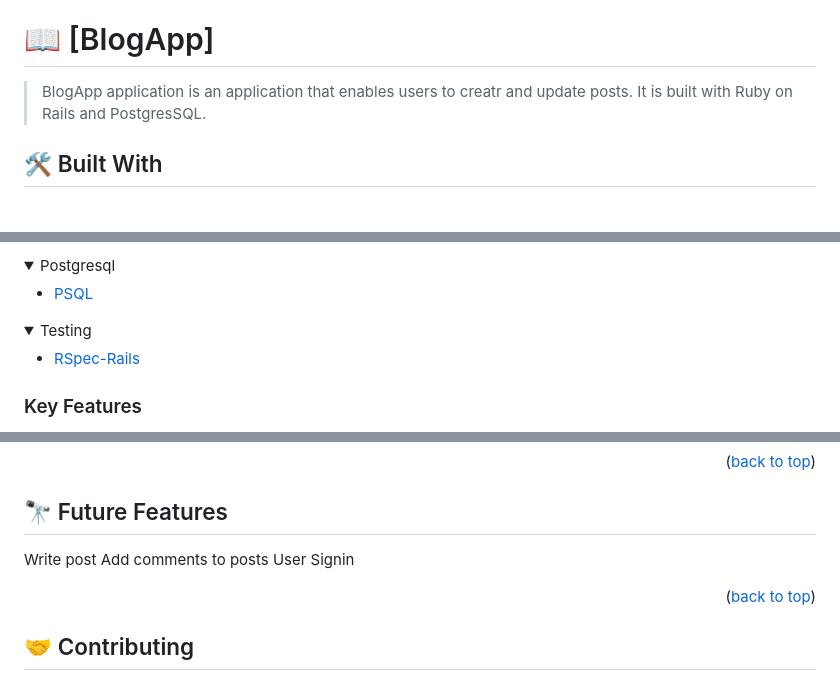
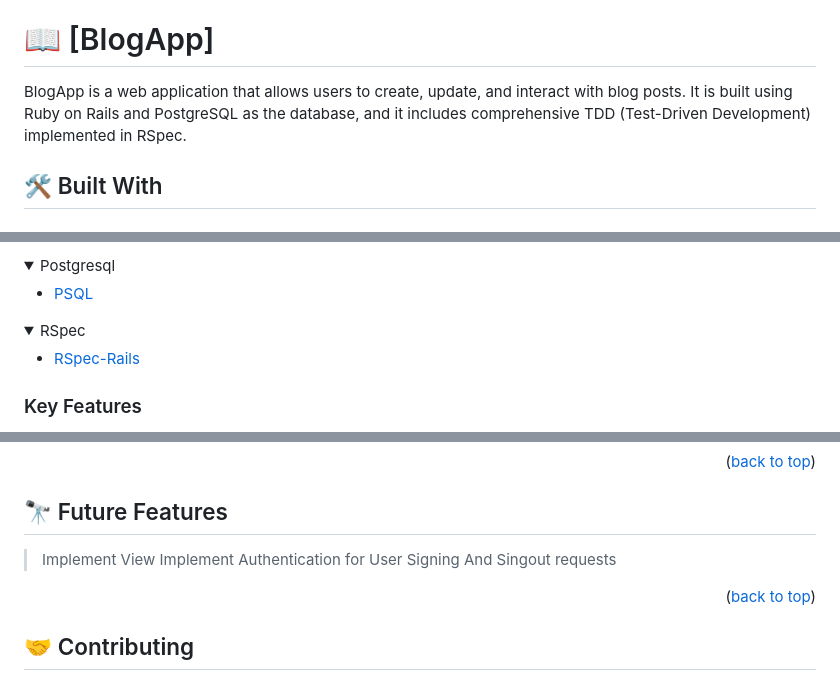
Before and after one commit to RileyManda/blog-app, a Markdown page: README.md, 3 parts joined by grey strips. Rendered like a GitHub page; folded sections open.

Commit message:
Readme:Updated features and description

```diff
--- a/README.md
+++ b/README.md
@@ -38,7 +38,7 @@
 
 # 📖 [BlogApp] <a name="about-project"></a>
 
-> BlogApp application is an application that enables users to creatr and update posts. It is built with Ruby on Rails and PostgresSQL.
+BlogApp is a web application that allows users to create, update, and interact with blog posts. It is built using Ruby on Rails and PostgreSQL as the database, and it includes comprehensive TDD (Test-Driven Development) implemented in RSpec.
 
 
 ## 🛠 Built With <a name="built-with"></a>
@@ -88,7 +88,7 @@
 </details>
 
 <details>
-<summary>Testing</summary>
+<summary>RSpec</summary>
   <ul>
     <li><a href="https://www.mysql.com/">RSpec-Rails</a></li>
   </ul>
@@ -202,9 +202,8 @@ Example:
 ## 🔭 Future Features <a name="future-features"></a>
 
 
-Write post
-Add comments to posts
-User Signin
+> Implement View
+> Implement Authentication for User Signing And Singout requests
 
 <p align="right">(<a href="#readme-top">back to top</a>)</p>
 
```
